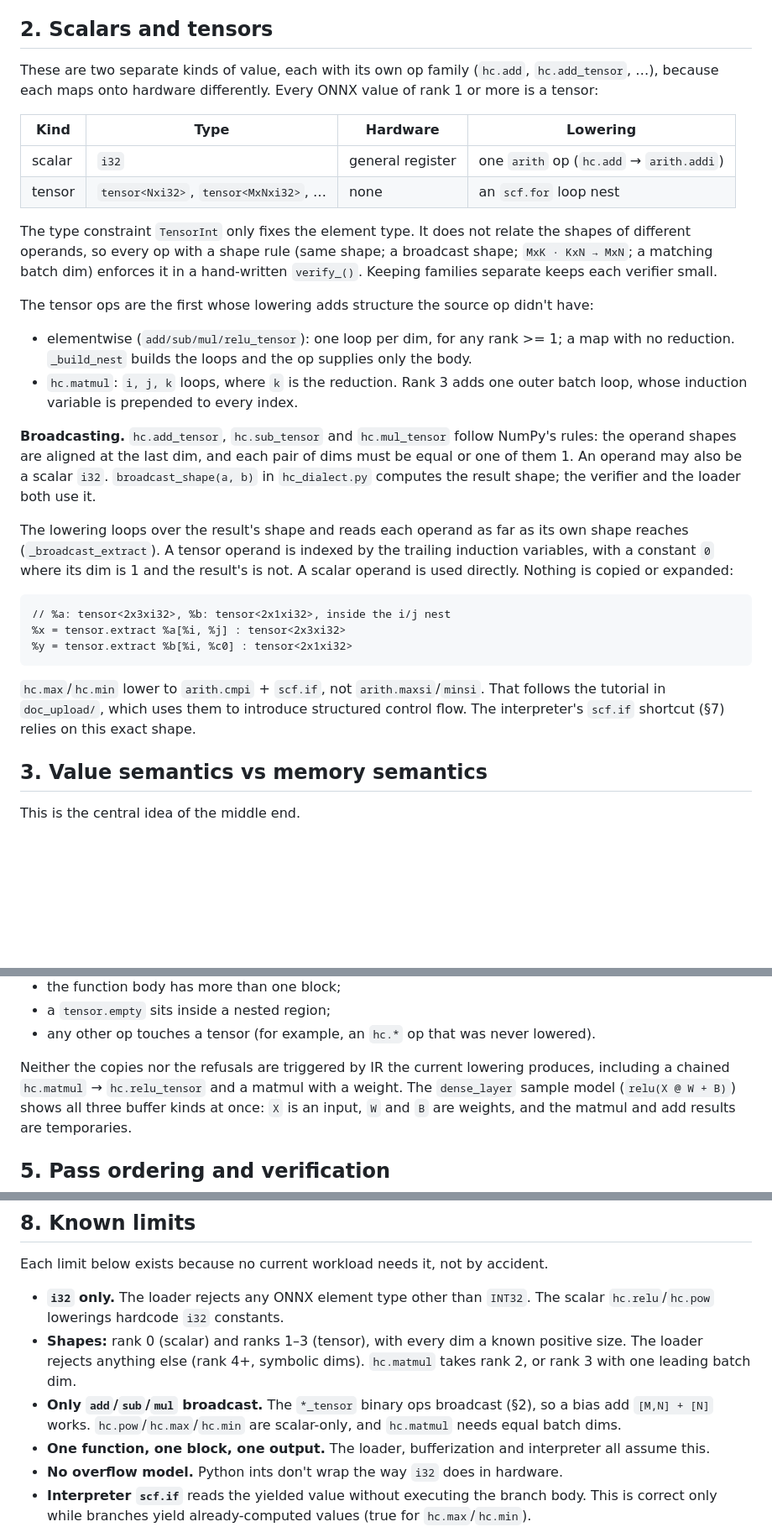
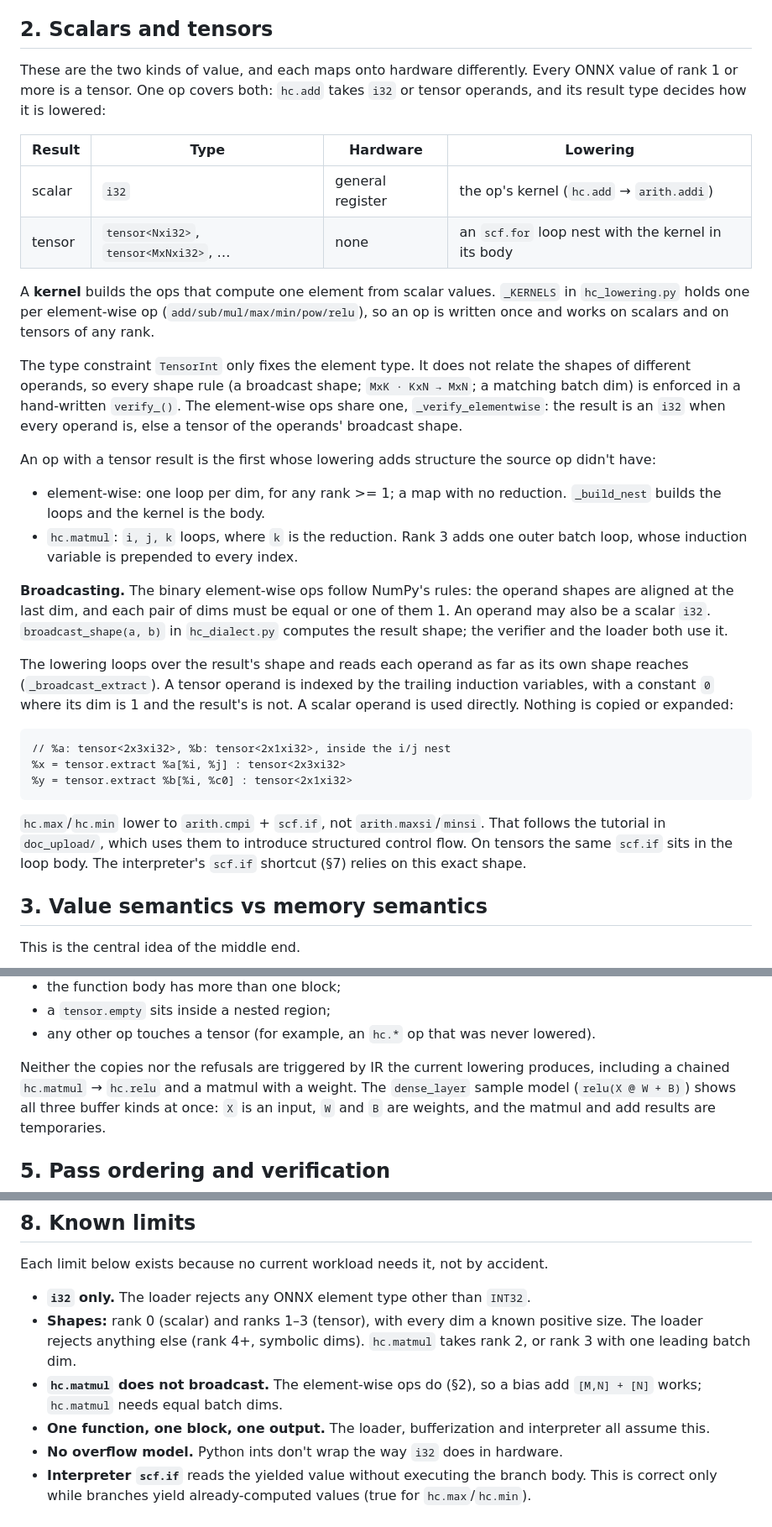
Before and after one commit to BorisPetkovic70/ml-compiler, a Markdown page: docs/DESIGN.md, 3 parts joined by grey strips. Shown at 84% size. GitHub-like rendering; blank space fills up the shorter version.

````diff
--- a/docs/DESIGN.md
+++ b/docs/DESIGN.md
@@ -30,30 +30,36 @@ a transform, and the results must match.
 
 ## 2. Scalars and tensors
 
-These are two separate kinds of value, each with its own op family (`hc.add`,
-`hc.add_tensor`, …), because each maps onto hardware differently. Every ONNX value of rank 1
-or more is a tensor:
+These are the two kinds of value, and each maps onto hardware differently. Every ONNX value of
+rank 1 or more is a tensor. One op covers both: `hc.add` takes `i32` or tensor operands, and
+its result type decides how it is lowered:
 
-| Kind | Type | Hardware | Lowering |
+| Result | Type | Hardware | Lowering |
 |---|---|---|---|
-| scalar | `i32` | general register | one `arith` op (`hc.add` → `arith.addi`) |
-| tensor | `tensor<Nxi32>`, `tensor<MxNxi32>`, … | none | an `scf.for` loop nest |
+| scalar | `i32` | general register | the op's kernel (`hc.add` → `arith.addi`) |
+| tensor | `tensor<Nxi32>`, `tensor<MxNxi32>`, … | none | an `scf.for` loop nest with the kernel in its body |
+
+A **kernel** builds the ops that compute one element from scalar values. `_KERNELS` in
+`hc_lowering.py` holds one per element-wise op (`add/sub/mul/max/min/pow/relu`), so an op is
+written once and works on scalars and on tensors of any rank.
 
 The type constraint `TensorInt` only fixes the element type. It does not relate the
-shapes of different operands, so every op with a shape rule (same shape; a broadcast shape;
-`MxK · KxN → MxN`; a matching batch dim) enforces it in a hand-written `verify_()`. Keeping
-families separate keeps each verifier small.
+shapes of different operands, so every shape rule (a broadcast shape; `MxK · KxN → MxN`; a
+matching batch dim) is enforced in a hand-written `verify_()`. The element-wise ops share one,
+`_verify_elementwise`: the result is an `i32` when every operand is, else a tensor of the
+operands' broadcast shape.
 
-The tensor ops are the first whose lowering adds structure the source op didn't have:
+An op with a tensor result is the first whose lowering adds structure the source op didn't
+have:
 
-- elementwise (`add/sub/mul/relu_tensor`): one loop per dim, for any rank >= 1; a map with no
-  reduction. `_build_nest` builds the loops and the op supplies only the body.
+- element-wise: one loop per dim, for any rank >= 1; a map with no reduction. `_build_nest`
+  builds the loops and the kernel is the body.
 - `hc.matmul`: `i, j, k` loops, where `k` is the reduction. Rank 3 adds one outer batch loop,
   whose induction variable is prepended to every index.
 
-**Broadcasting.** `hc.add_tensor`, `hc.sub_tensor` and `hc.mul_tensor` follow NumPy's rules:
-the operand shapes are aligned at the last dim, and each pair of dims must be equal or one of
-them 1. An operand may also be a scalar `i32`. `broadcast_shape(a, b)` in `hc_dialect.py`
+**Broadcasting.** The binary element-wise ops follow NumPy's rules: the operand shapes are
+aligned at the last dim, and each pair of dims must be equal or one of them 1. An operand may
+also be a scalar `i32`. `broadcast_shape(a, b)` in `hc_dialect.py`
 computes the result shape; the verifier and the loader both use it.
 
 The lowering loops over the result's shape and reads each operand as far as its own shape
@@ -68,8 +74,9 @@ used directly. Nothing is copied or expanded:
 ```
 
 `hc.max`/`hc.min` lower to `arith.cmpi` + `scf.if`, not `arith.maxsi`/`minsi`. That follows the
-tutorial in `doc_upload/`, which uses them to introduce structured control flow. The
-interpreter's `scf.if` shortcut (§7) relies on this exact shape.
+tutorial in `doc_upload/`, which uses them to introduce structured control flow. On tensors
+the same `scf.if` sits in the loop body. The interpreter's `scf.if` shortcut (§7) relies on
+this exact shape.
 
 ## 3. Value semantics vs memory semantics
 
@@ -178,7 +185,7 @@ function owns like any other temporary.
 - any other op touches a tensor (for example, an `hc.*` op that was never lowered).
 
 Neither the copies nor the refusals are triggered by IR the current lowering produces,
-including a chained `hc.matmul` → `hc.relu_tensor` and a matmul with a weight. The
+including a chained `hc.matmul` → `hc.relu` and a matmul with a weight. The
 `dense_layer` sample model (`relu(X @ W + B)`) shows all three buffer kinds at once: `X` is an
 input, `W` and `B` are weights, and the matmul and add results are temporaries.
 
@@ -270,14 +277,12 @@ harness's format, and the script fails unless the executable prints the same tex
 
 Each limit below exists because no current workload needs it, not by accident.
 
-- **`i32` only.** The loader rejects any ONNX element type other than `INT32`. The scalar
-  `hc.relu`/`hc.pow` lowerings hardcode `i32` constants.
+- **`i32` only.** The loader rejects any ONNX element type other than `INT32`.
 - **Shapes:** rank 0 (scalar) and ranks 1–3 (tensor), with every dim a known positive size.
   The loader rejects anything else (rank 4+, symbolic dims). `hc.matmul` takes rank 2, or
   rank 3 with one leading batch dim.
-- **Only `add`/`sub`/`mul` broadcast.** The `*_tensor` binary ops broadcast (§2), so a bias
-  add `[M,N] + [N]` works. `hc.pow`/`hc.max`/`hc.min` are scalar-only, and `hc.matmul` needs
-  equal batch dims.
+- **`hc.matmul` does not broadcast.** The element-wise ops do (§2), so a bias add
+  `[M,N] + [N]` works; `hc.matmul` needs equal batch dims.
 - **One function, one block, one output.** The loader, bufferization and interpreter all
   assume this.
 - **No overflow model.** Python ints don't wrap the way `i32` does in hardware.
````
Also changed, not shown: README.md (+3 -3 lines), docs/HOW_TO_ADD_AN_OP.md (+31 -32 lines).
